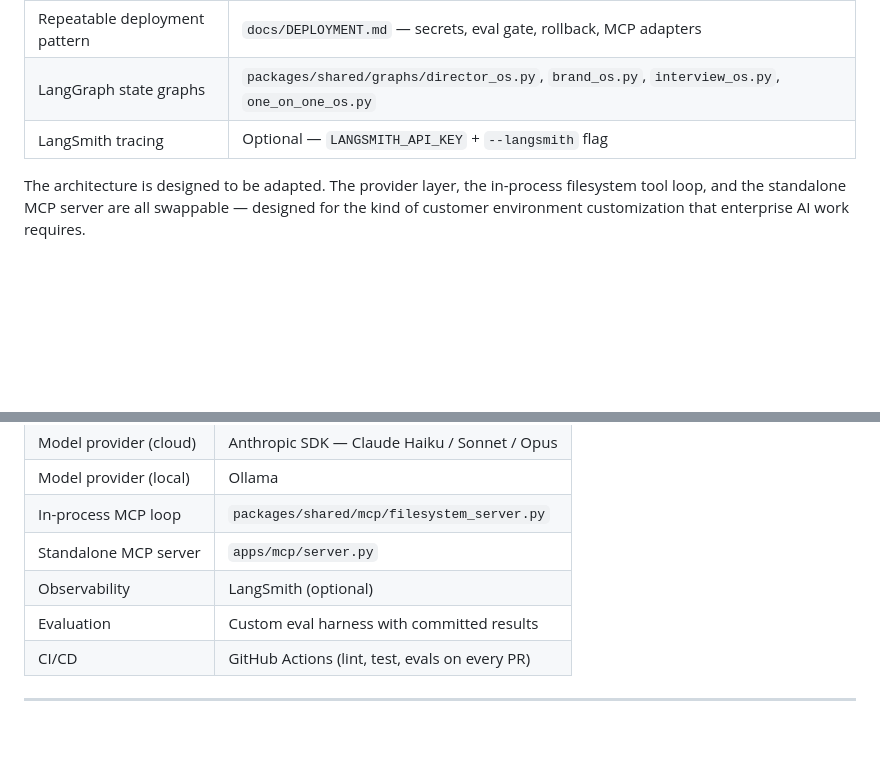
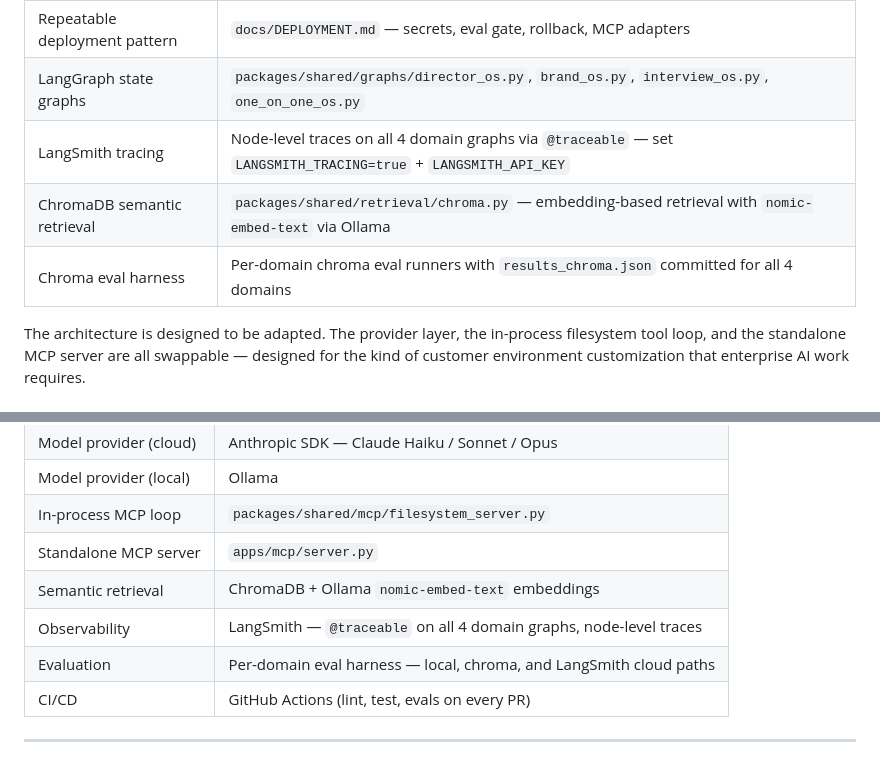
Before and after one commit to ramirez-ai-labs/ai-operating-system, a Markdown page: README.md, 2 parts joined by grey strips. GitHub-like rendering; blank space fills up the shorter version.

```diff
--- a/README.md
+++ b/README.md
@@ -23,7 +23,9 @@ server** for workflow entry points.
 | Operator trace / observability | `trace.mcp_tool_calls` in every `/orchestrate` response |
 | Repeatable deployment pattern | `docs/DEPLOYMENT.md` — secrets, eval gate, rollback, MCP adapters |
 | LangGraph state graphs | `packages/shared/graphs/director_os.py`, `brand_os.py`, `interview_os.py`, `one_on_one_os.py` |
-| LangSmith tracing | Optional — `LANGSMITH_API_KEY` + `--langsmith` flag |
+| LangSmith tracing | Node-level traces on all 4 domain graphs via `@traceable` — set `LANGSMITH_TRACING=true` + `LANGSMITH_API_KEY` |
+| ChromaDB semantic retrieval | `packages/shared/retrieval/chroma.py` — embedding-based retrieval with `nomic-embed-text` via Ollama |
+| Chroma eval harness | Per-domain chroma eval runners with `results_chroma.json` committed for all 4 domains |
 
 The architecture is designed to be adapted. The provider layer, the
 in-process filesystem tool loop, and the standalone MCP server are all
@@ -242,8 +281,9 @@ curl -X POST http://127.0.0.1:8000/director-os/weekly-update \
 | Model provider (local) | Ollama |
 | In-process MCP loop | `packages/shared/mcp/filesystem_server.py` |
 | Standalone MCP server | `apps/mcp/server.py` |
-| Observability | LangSmith (optional) |
-| Evaluation | Custom eval harness with committed results |
+| Semantic retrieval | ChromaDB + Ollama `nomic-embed-text` embeddings |
+| Observability | LangSmith — `@traceable` on all 4 domain graphs, node-level traces |
+| Evaluation | Per-domain eval harness — local, chroma, and LangSmith cloud paths |
 | CI/CD | GitHub Actions (lint, test, evals on every PR) |
 
 ---
```
Also changed, not shown: other parts of README.md (+44 -7 lines), LanndSmithOutput.png (added).
